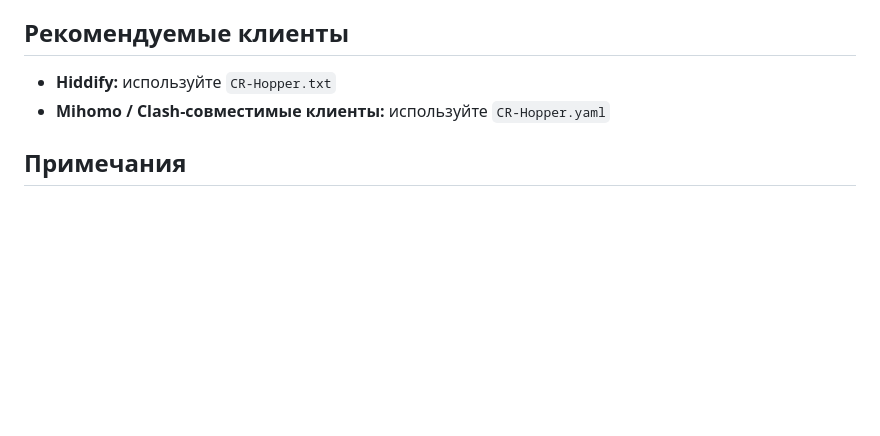
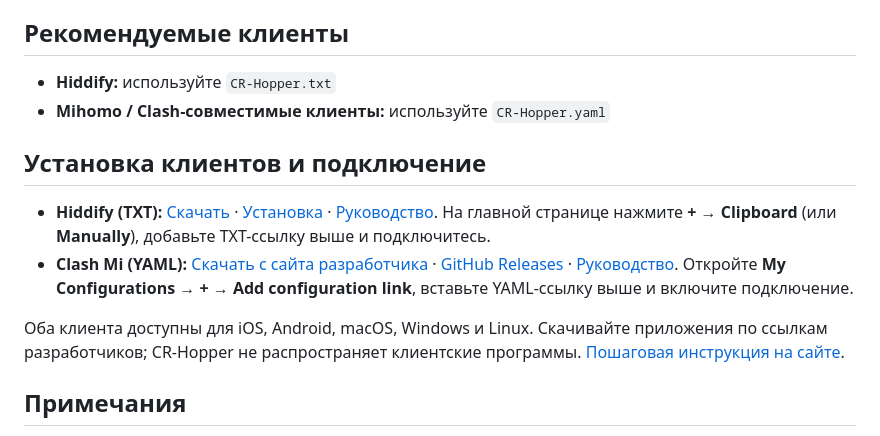
Before and after one commit to Agumuzi/crhopper, a Markdown page: README.ru.md, the part around the change. Drawn GitHub-style; blank space fills up the shorter version.

Commit message:
docs: add verified client downloads and setup steps (README.ru.md)

```diff
--- a/README.ru.md
+++ b/README.ru.md
@@ -45,6 +45,13 @@ CR-Hopper публикует компактный набор прокси-узл
 - **Hiddify:** используйте `CR-Hopper.txt`
 - **Mihomo / Clash-совместимые клиенты:** используйте `CR-Hopper.yaml`
 
+## Установка клиентов и подключение
+
+- **Hiddify (TXT):** [Скачать](https://github.com/hiddify/hiddify-app/releases) · [Установка](https://hiddify.com/app/How-to-install-Hiddify-app/) · [Руководство](https://hiddify.com/app/How-to-use-Hiddify-app/). На главной странице нажмите **+ → Clipboard** (или **Manually**), добавьте TXT-ссылку выше и подключитесь.
+- **Clash Mi (YAML):** [Скачать с сайта разработчика](https://clashmi.app/download) · [GitHub Releases](https://github.com/KaringX/clashmi/releases) · [Руководство](https://clashmi.app/guide/). Откройте **My Configurations → + → Add configuration link**, вставьте YAML-ссылку выше и включите подключение.
+
+Оба клиента доступны для iOS, Android, macOS, Windows и Linux. Скачивайте приложения по ссылкам разработчиков; CR-Hopper не распространяет клиентские программы. [Пошаговая инструкция на сайте](https://agumuzi.github.io/crhopper/#setup).
+
 ## Примечания
 
 - Публичные прокси-узлы могут перестать работать в любой момент. При проблемах с подключением сначала обновите подписку.
```
